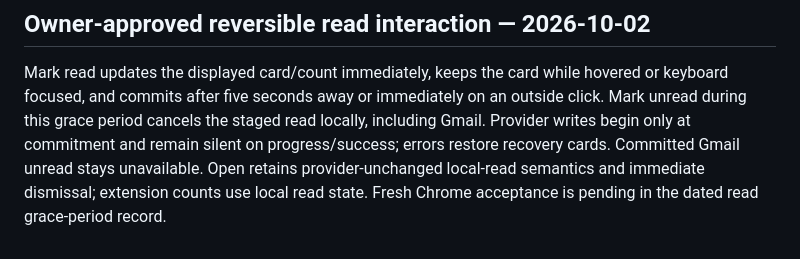
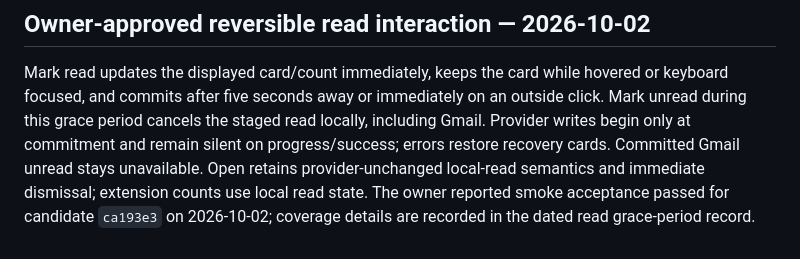
Before and after one commit to blind0wl/gmail-outlook-extension, a Markdown page: PRODUCT.md, the part around the change. GitHub-like rendering.

```diff
--- a/PRODUCT.md
+++ b/PRODUCT.md
@@ -118,4 +118,5 @@ read locally, including Gmail. Provider writes begin only at commitment and
 remain silent on progress/success; errors restore recovery cards. Committed
 Gmail unread stays unavailable. Open retains provider-unchanged local-read
 semantics and immediate dismissal; extension counts use local read state.
-Fresh Chrome acceptance is pending in the dated read grace-period record.
+The owner reported smoke acceptance passed for candidate `ca193e3` on
+2026-10-02; coverage details are recorded in the dated read grace-period record.
```
Also changed, not shown: docs/acceptance/2026-10-02-read-grace-period.md (+16 -2 lines).
